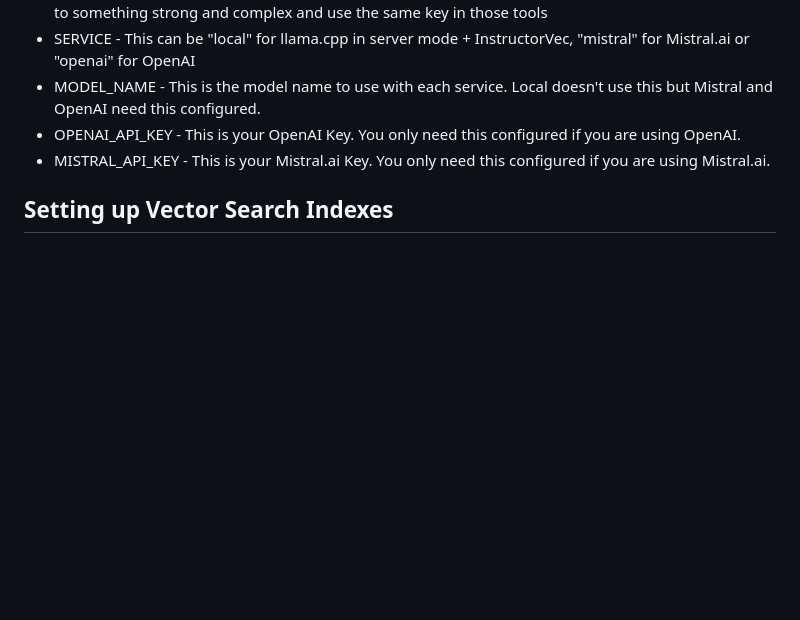
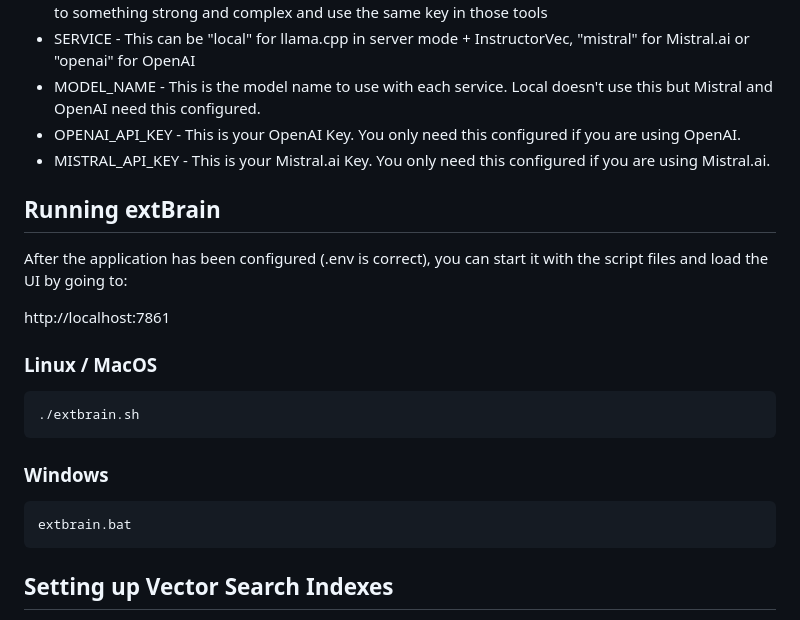
Before and after one commit to patw/ExternalBrain, a Markdown page: README.md, the part around the change. GitHub-like rendering; blank space fills up the shorter version.

````diff
--- a/README.md
+++ b/README.md
@@ -35,6 +35,24 @@ Copy the sample.env file to .env and edit this file.  This contains all the impo
 * MODEL_NAME - This is the model name to use with each service.  Local doesn't use this but Mistral and OpenAI need this configured.
 * OPENAI_API_KEY - This is your OpenAI Key. You only need this configured if you are using OpenAI.
 * MISTRAL_API_KEY - This is your Mistral.ai Key. You only need this configured if you are using Mistral.ai.
+
+## Running extBrain
+
+After the application has been configured (.env is correct), you can start it with the script files and load the UI by going to:
+
+http://localhost:7861
+
+### Linux / MacOS
+
+```
+./extbrain.sh
+```
+
+### Windows
+
+```
+extbrain.bat
+```
 
 ## Setting up Vector Search Indexes
 
````
Also changed, not shown: web_bot/README.md (added, +40 -0 lines), images/web_bot.png (added), 1 other file.
